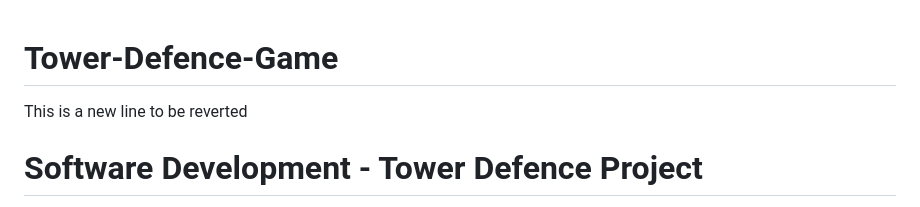
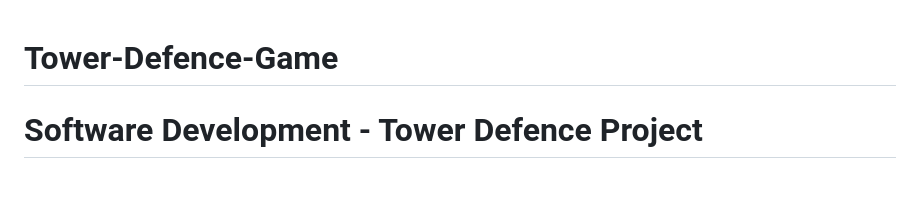
Before and after one commit to zakariyams/Tower-Defence-Game_forked, a Markdown page: README.md, the part around the change. Drawn GitHub-style; blank space fills up the shorter version.

Commit message:
This reverts commit 23823de6a3e0993367e69777ee6884e9eeed66b6.
 Added and reverted following line "Revert "This is a new line to be reverted"
 Changes to be committed:
	modified:   README.md

```diff
--- a/README.md
+++ b/README.md
@@ -1,6 +1,4 @@
 # Tower-Defence-Game
-
-This is a new line to be reverted
 
 # Software Development - Tower Defence Project
 In this project we are going to develop a tower defence game. A Tower defence game is a single player game that you can play on your computer/phone. Usually this type of game is about building certain objects called "Towers" that you use to stategically deploy using a ingame-currency that you earn from eliminating various enemies during the different stages of the game.
```
